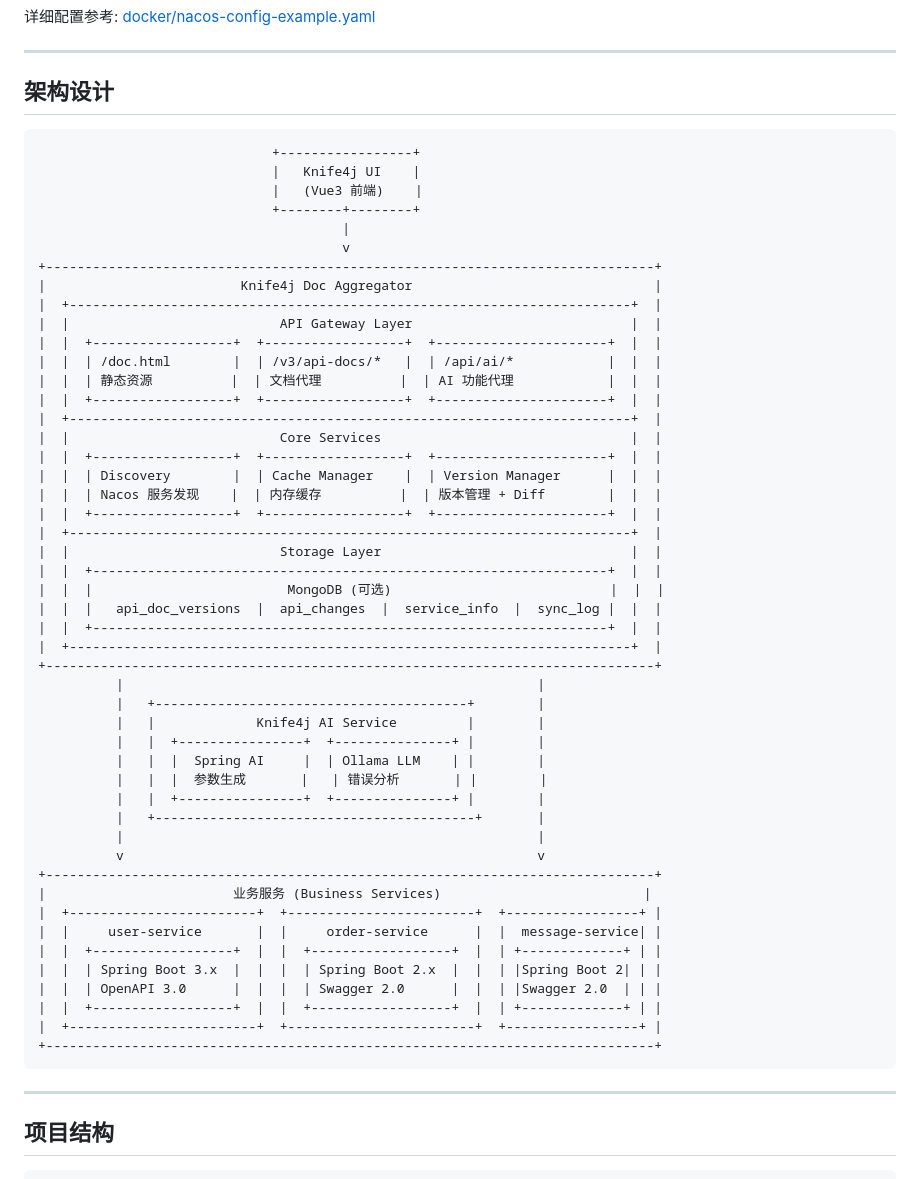
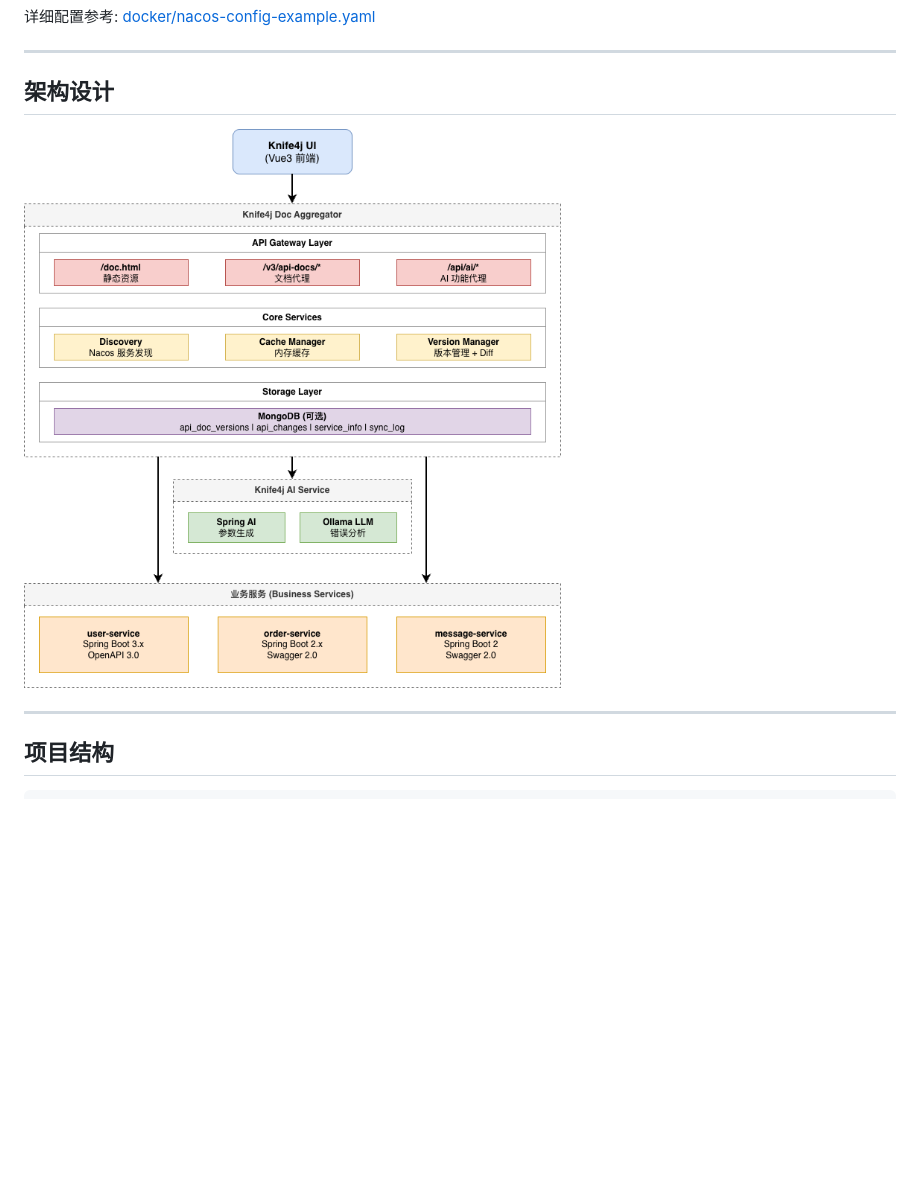
Before and after one commit to LongjunZhang/knife4j-aggregator, a Markdown page: README.md, the part around one of its changes. Rendered like a GitHub page; pictures changed too: docker/architecture-diagram.png (added); blank space fills up the shorter version.

Commit message:
docs(readme): 更新文档添加演示效果和架构图
- 添加演示效果 GIF 图片展示
- 添加架构设计流程图
- 移除原有的 ASCII 架构图文本描述
- 更新文档结构和内容布局

````diff
--- a/README.md
+++ b/README.md
@@ -183,57 +186,8 @@ knife4j:
 ---
 
 ## 架构设计
+![architecture-diagram.png](docker/architecture-diagram.png)
 
-```
-                              +-----------------+
-                              |   Knife4j UI    |
-                              |   (Vue3 前端)    |
-                              +--------+--------+
-                                       |
-                                       v
-+------------------------------------------------------------------------------+
-|                         Knife4j Doc Aggregator                               |
-|  +------------------------------------------------------------------------+  |
-|  |                           API Gateway Layer                            |  |
-|  |  +------------------+  +------------------+  +----------------------+  |  |
-|  |  | /doc.html        |  | /v3/api-docs/*   |  | /api/ai/*            |  |  |
-|  |  | 静态资源          |  | 文档代理          |  | AI 功能代理            |  |  |
-|  |  +------------------+  +------------------+  +----------------------+  |  |
-|  +------------------------------------------------------------------------+  |
-|  |                           Core Services                                |  |
-|  |  +------------------+  +------------------+  +----------------------+  |  |
-|  |  | Discovery        |  | Cache Manager    |  | Version Manager      |  |  |
-|  |  | Nacos 服务发现    |  | 内存缓存          |  | 版本管理 + Diff        |  |  |
-|  |  +------------------+  +------------------+  +----------------------+  |  |
-|  +------------------------------------------------------------------------+  |
-|  |                           Storage Layer                                |  |
-|  |  +------------------------------------------------------------------+  |  |
-|  |  |                         MongoDB (可选)                            |  |  |
-|  |  |   api_doc_versions  |  api_changes  |  service_info  |  sync_log |  |  |
-|  |  +------------------------------------------------------------------+  |  |
-|  +------------------------------------------------------------------------+  |
-+------------------------------------------------------------------------------+
-          |                                                     |
-          |   +----------------------------------------+        |
-          |   |             Knife4j AI Service         |        |
-          |   |  +----------------+  +---------------+ |        |
-          |   |  |  Spring AI     |  | Ollama LLM    | |        |
-          |   |  |  参数生成       |   | 错误分析       | |        |
-          |   |  +----------------+  +---------------+ |        |
-          |   +-----------------------------------------+       |
-          |                                                     |
-          v                                                     v
-+------------------------------------------------------------------------------+
-|                        业务服务 (Business Services)                          |
-|  +------------------------+  +------------------------+  +-----------------+ |
-|  |     user-service       |  |     order-service      |  |  message-service| |
-|  |  +------------------+  |  |  +------------------+  |  | +-------------+ | |
-|  |  | Spring Boot 3.x  |  |  |  | Spring Boot 2.x  |  |  | |Spring Boot 2| | |
-|  |  | OpenAPI 3.0      |  |  |  | Swagger 2.0      |  |  | |Swagger 2.0  | | |
-|  |  +------------------+  |  |  +------------------+  |  | +-------------+ | |
-|  +------------------------+  +------------------------+  +-----------------+ |
-+------------------------------------------------------------------------------+
-```
 
 ---
 
````
Also changed, not shown: other parts of README.md (+3 -0 lines), 1 other file.
